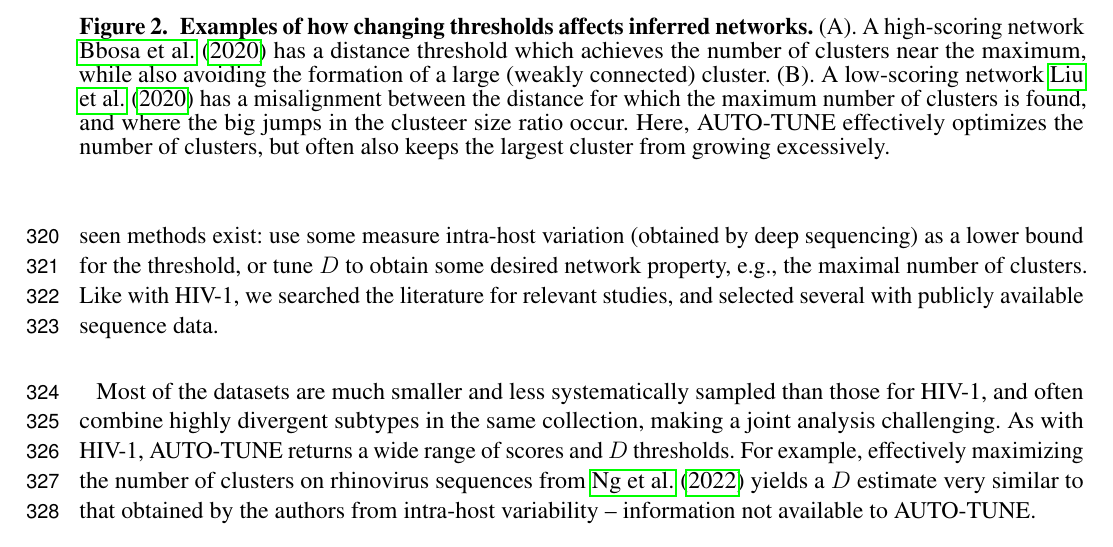
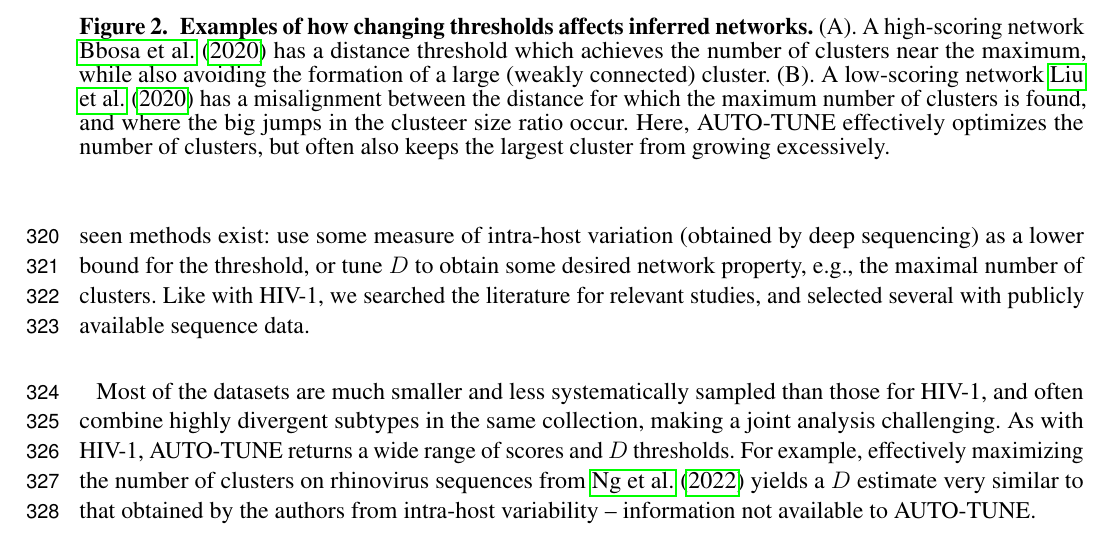
Before and after one commit to veg/autotune-paper, a LaTeX document (frontiers.tex): part of page 10 of 25, cut so that both start at the same text. Compiled offline with pdfLaTeX.

Commit message:
sweaver edit

```diff
--- a/frontiers.tex
+++ b/frontiers.tex
@@ -635,7 +635,7 @@ transmission analyses, other rapidly evolving viruses, especially HCV, have also
 been analyzed with these approaches. Unlike HIV-1, there is considerably less
 work on how to choose an appropriate distance threshold, further complicated by
 the use of different genes to build networks (see \citet{Chan:2020aa} for a nice
-summary). Two commonly seen methods exist: use some measure intra-host variation
+summary). Two commonly seen methods exist: use some measure of intra-host variation
 (obtained by deep sequencing) as a lower bound for the threshold, or tune $D$ to
 obtain some desired network property, e.g., the maximal number of clusters. Like
 with HIV-1, we searched the literature for relevant studies, and selected
```
